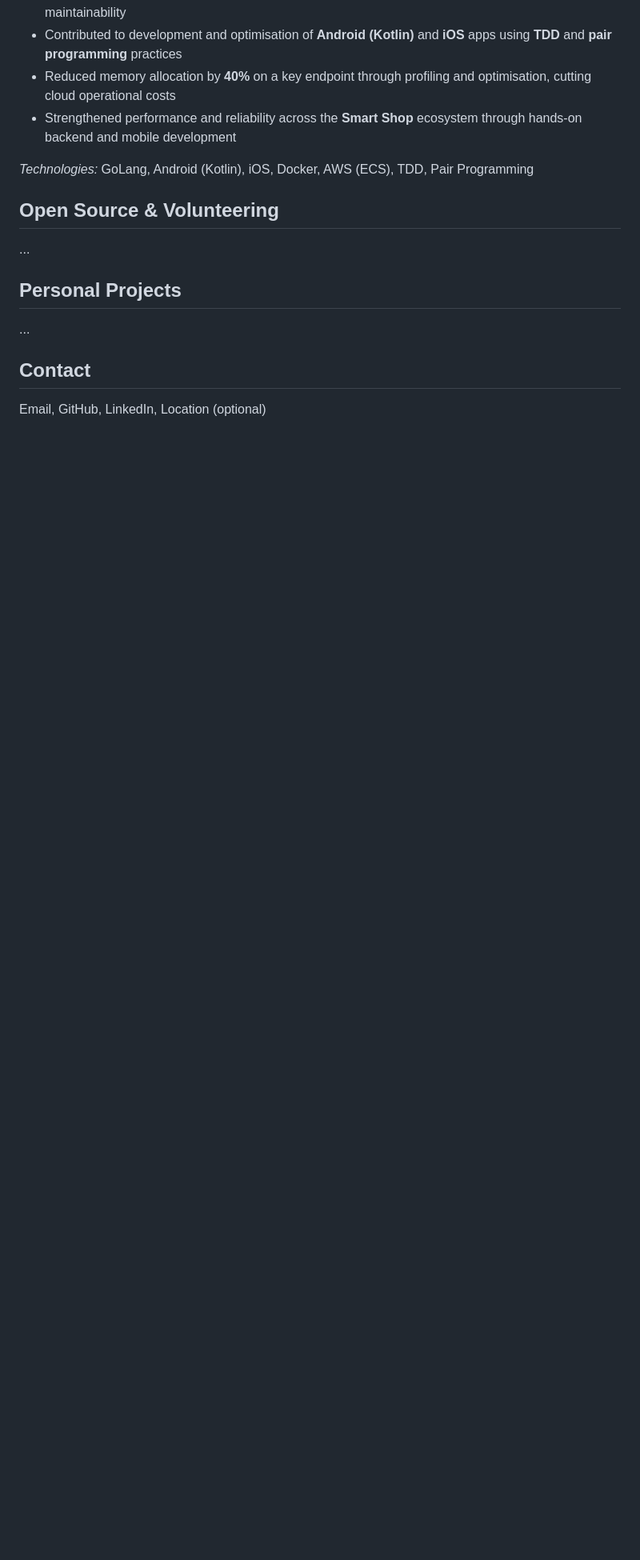
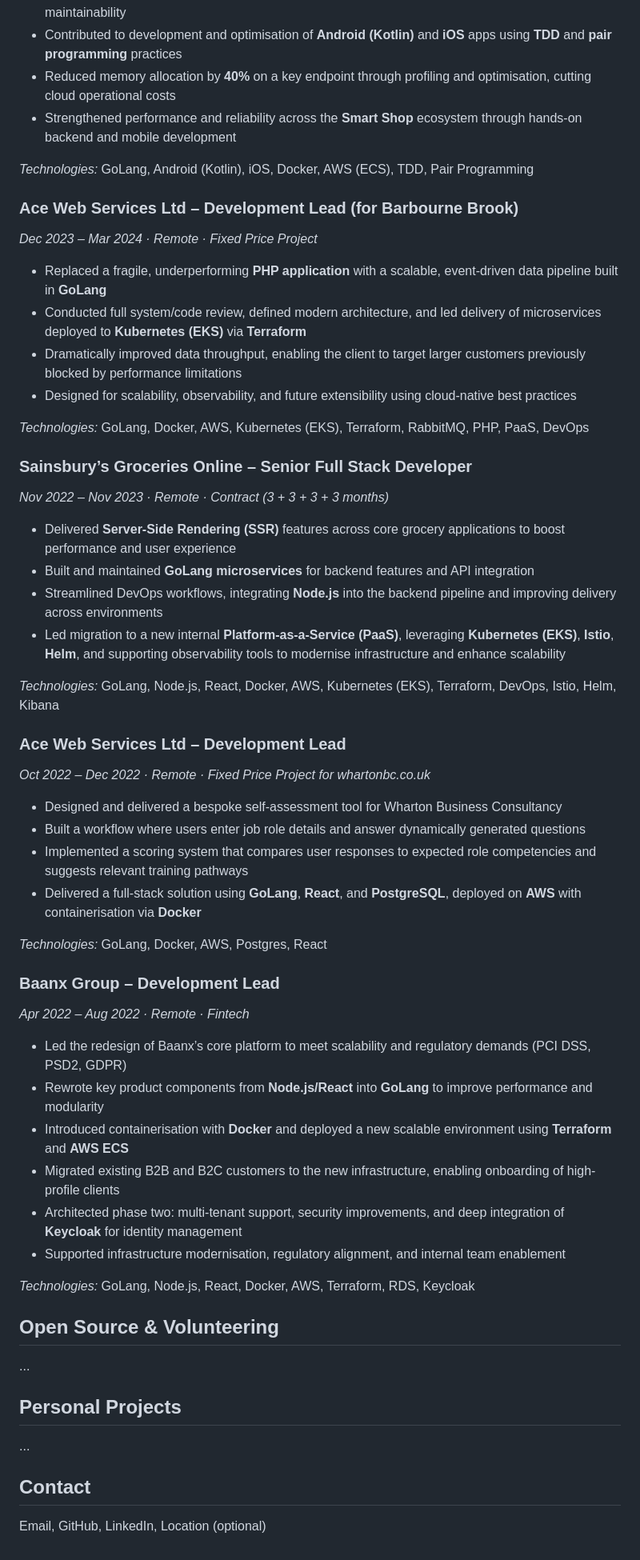
Before and after one commit to stevenlawton/stevenlawton, a Markdown page: CV.md, the part around the change. Shown: that part at 80% size. Drawn GitHub-style; blank space fills up the shorter version.

Commit message:
initial Commit

```diff
--- a/CV.md
+++ b/CV.md
@@ -113,6 +113,48 @@ Readers often conclude I’m a strong fit for platform-oriented, backend-heavy r
 
 *Technologies:* GoLang, Android (Kotlin), iOS, Docker, AWS (ECS), TDD, Pair Programming
 
+### Ace Web Services Ltd – Development Lead (for Barbourne Brook)
+*Dec 2023 – Mar 2024 · Remote · Fixed Price Project*
+
+- Replaced a fragile, underperforming **PHP application** with a scalable, event-driven data pipeline built in **GoLang**
+- Conducted full system/code review, defined modern architecture, and led delivery of microservices deployed to **Kubernetes (EKS)** via **Terraform**
+- Dramatically improved data throughput, enabling the client to target larger customers previously blocked by performance limitations
+- Designed for scalability, observability, and future extensibility using cloud-native best practices
+
+*Technologies:* GoLang, Docker, AWS, Kubernetes (EKS), Terraform, RabbitMQ, PHP, PaaS, DevOps
+
+### Sainsbury’s Groceries Online – Senior Full Stack Developer
+*Nov 2022 – Nov 2023 · Remote · Contract (3 + 3 + 3 + 3 months)*
+
+- Delivered **Server-Side Rendering (SSR)** features across core grocery applications to boost performance and user experience
+- Built and maintained **GoLang microservices** for backend features and API integration
+- Streamlined DevOps workflows, integrating **Node.js** into the backend pipeline and improving delivery across environments
+- Led migration to a new internal **Platform-as-a-Service (PaaS)**, leveraging **Kubernetes (EKS)**, **Istio**, **Helm**, and supporting observability tools to modernise infrastructure and enhance scalability
+
+*Technologies:* GoLang, Node.js, React, Docker, AWS, Kubernetes (EKS), Terraform, DevOps, Istio, Helm, Kibana
+
+### Ace Web Services Ltd – Development Lead
+*Oct 2022 – Dec 2022 · Remote · Fixed Price Project for whartonbc.co.uk*
+
+- Designed and delivered a bespoke self-assessment tool for Wharton Business Consultancy
+- Built a workflow where users enter job role details and answer dynamically generated questions
+- Implemented a scoring system that compares user responses to expected role competencies and suggests relevant training pathways
+- Delivered a full-stack solution using **GoLang**, **React**, and **PostgreSQL**, deployed on **AWS** with containerisation via **Docker**
+
+*Technologies:* GoLang, Docker, AWS, Postgres, React
+
+### Baanx Group – Development Lead
+*Apr 2022 – Aug 2022 · Remote · Fintech*
+
+- Led the redesign of Baanx’s core platform to meet scalability and regulatory demands (PCI DSS, PSD2, GDPR)
+- Rewrote key product components from **Node.js/React** into **GoLang** to improve performance and modularity
+- Introduced containerisation with **Docker** and deployed a new scalable environment using **Terraform** and **AWS ECS**
+- Migrated existing B2B and B2C customers to the new infrastructure, enabling onboarding of high-profile clients
+- Architected phase two: multi-tenant support, security improvements, and deep integration of **Keycloak** for identity management
+- Supported infrastructure modernisation, regulatory alignment, and internal team enablement
+
+*Technologies:* GoLang, Node.js, React, Docker, AWS, Terraform, RDS, Keycloak
+
 
 ## Open Source & Volunteering
 ...
```
